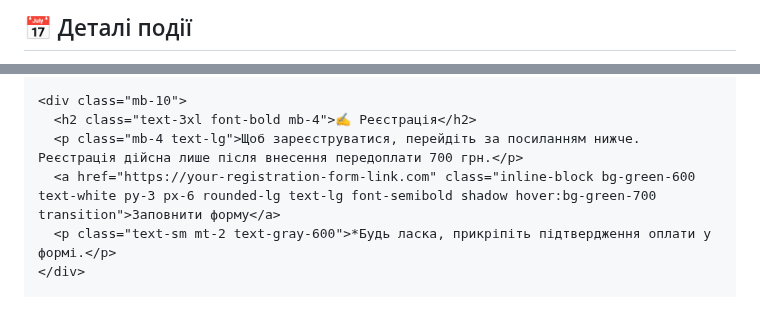
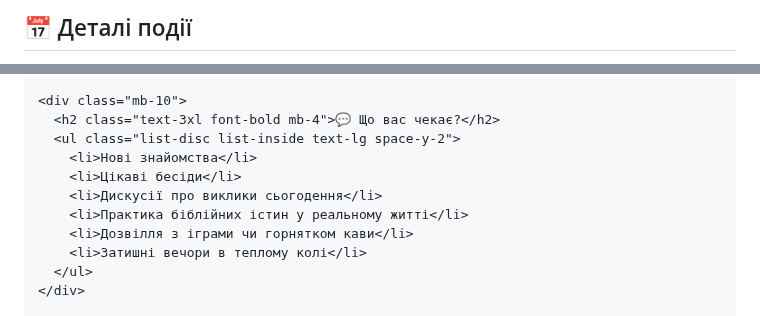
Before and after one commit to vladsavch/camp2025, a Markdown page: README.md, 2 parts joined by grey strips. Drawn GitHub-style.

```diff
--- a/README.md
+++ b/README.md
@@ -11,7 +11,7 @@
       font-family: 'Montserrat', sans-serif;
     }
     .hero-bg {
-      background: linear-gradient(to right, #4ade80, #22c55e);
+      background: linear-gradient(to right, #f6d365, #fda085);
     }
   </style>
 </head>
@@ -45,9 +45,14 @@
     </div>
 
     <div class="mb-10">
-      <h2 class="text-3xl font-bold mb-4">✍️ Реєстрація</h2>
-      <p class="mb-4 text-lg">Щоб зареєструватися, перейдіть за посиланням нижче. Реєстрація дійсна лише після внесення передоплати 700 грн.</p>
-      <a href="https://your-registration-form-link.com" class="inline-block bg-green-600 text-white py-3 px-6 rounded-lg text-lg font-semibold shadow hover:bg-green-700 transition">Заповнити форму</a>
-      <p class="text-sm mt-2 text-gray-600">*Будь ласка, прикріпіть підтвердження оплати у формі.</p>
+      <h2 class="text-3xl font-bold mb-4">💬 Що вас чекає?</h2>
+      <ul class="list-disc list-inside text-lg space-y-2">
+        <li>Нові знайомства</li>
+        <li>Цікаві бесіди</li>
+        <li>Дискусії про виклики сьогодення</li>
+        <li>Практика біблійних істин у реальному житті</li>
+        <li>Дозвілля з іграми чи горнятком кави</li>
+        <li>Затишні вечори в теплому колі</li>
+      </ul>
     </div>
 
```
Also changed, not shown: other parts of README.md (+19 -3 lines).
